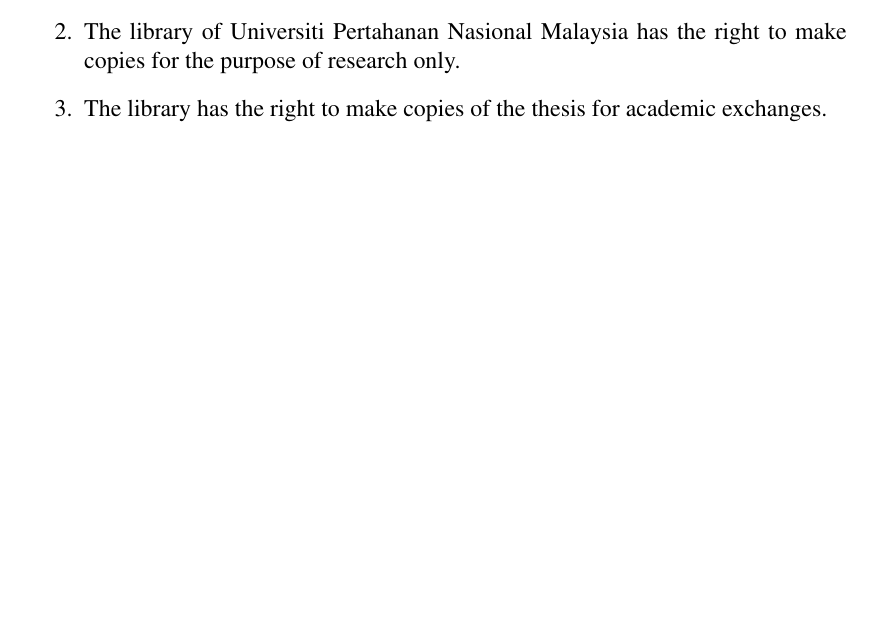
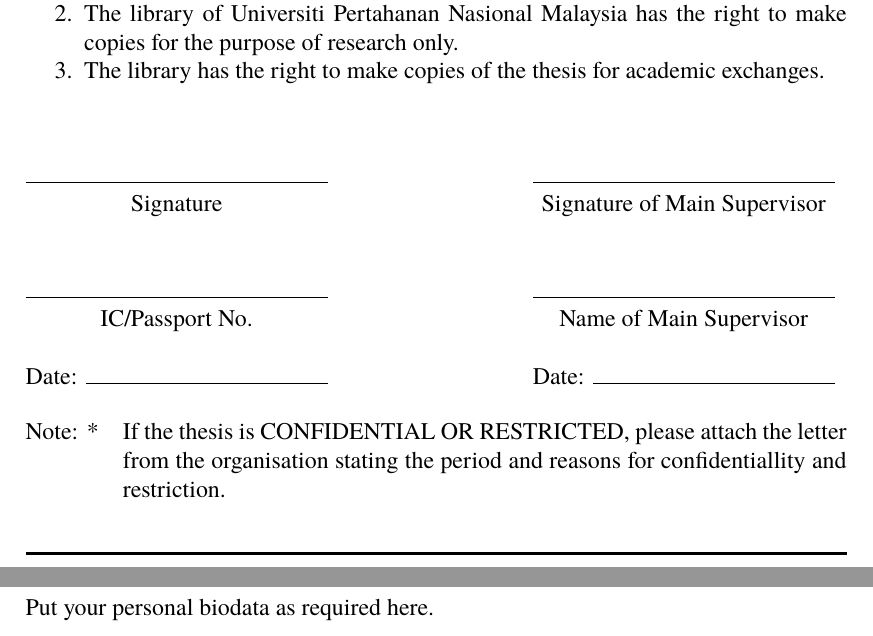
Before and after one commit to liantze/upnmthesis, a LaTeX thesis (sample-thesis.tex, which reads biodata.tex, upnmthesis.cls): part of page 12 of 26 before the commit and two parts of pages 12 and 25 of 26 after it, the two joined at a grey line, cut so that both start at the same text, the shorter picture padded with empty space. The pictures show the PDF file sample-thesis.pdf that the author committed with the source.

Commit message:
Completed all elements.

```diff
--- /dev/null
+++ b/biodata.tex
@@ -0,0 +1,3 @@
+\begin{biodata}
+Put your personal biodata as required here.
+\end{biodata}
--- a/upnmthesis.cls
+++ b/upnmthesis.cls
@@ -521,12 +522,21 @@
 
   I acknowledge that Universiti Pertahanan Nasional Malaysia reserves the right as follows.
 
+  \vspace*{-\onelineskip}
   \begin{enumerate}
+  \tightlist
   \item The thesis is the property of Universiti Pertahanan Nasional Malaysia.
   \item The library of Universiti Pertahanan Nasional Malaysia has the right to make copies for the purpose of research only.
   \item The library has the right to make copies of the thesis for academic exchanges.
   \end{enumerate}
 
-%  \begin{tabular*}{\textwidth}{X @{\hfill} X}
-%  Signature & Signature of Main Supervisor
-%  \end{tabular*}
+  \begin{tabularx}{\textwidth}{@{}>{\centering\arraybackslash}X @{\hspace{.25\textwidth}} >{\centering\arraybackslash}X}
+  \\
+  \hrulefill \newline Signature &
+  \hrulefill \newline Signature of Main Supervisor\\[1cm]
+  \hrulefill \newline IC/Passport No. &
+  \hrulefill \newline Name of Main Supervisor\\[\onelineskip]
+  Date: \hrulefill & Date: \hrulefill
+  \end{tabularx}
+
+  \hangfrom{Note: *\hspace{1em}}{If the thesis is CONFIDENTIAL OR RESTRICTED, please attach the letter from the organisation stating the period and reasons for confidentiallity and restriction.}\par
```
Also changed, not shown: sample-thesis.tex (+10 -4 lines), sample-thesis.pdf, upnmthesis.cls (14 more changed lines).
